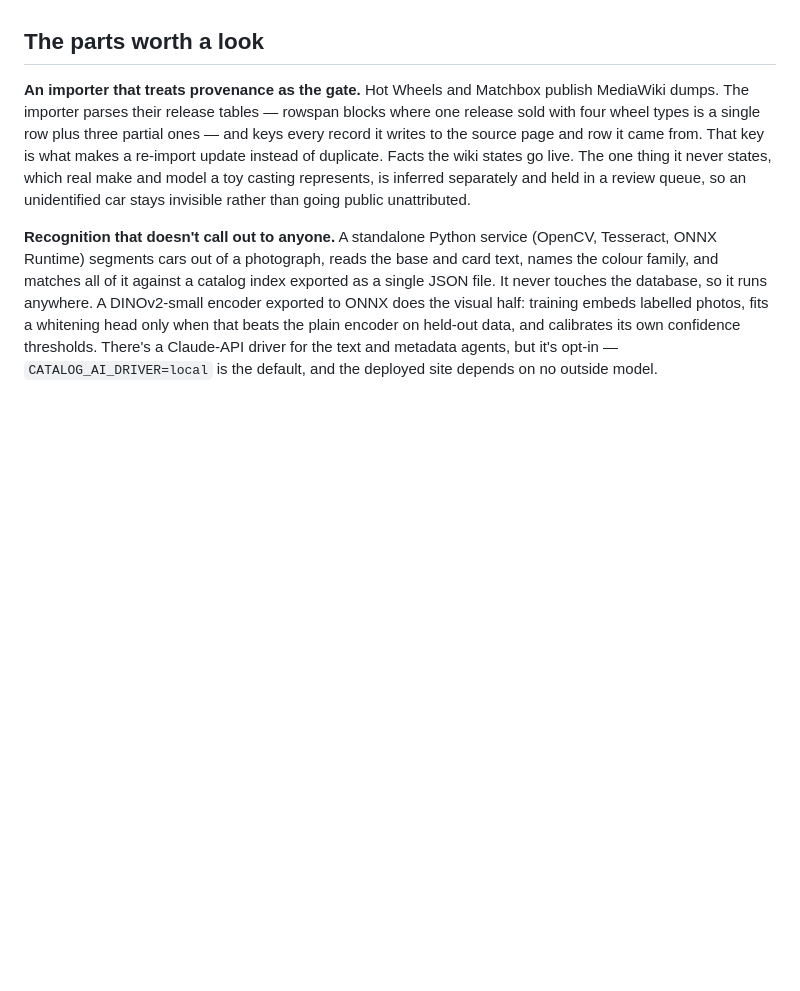
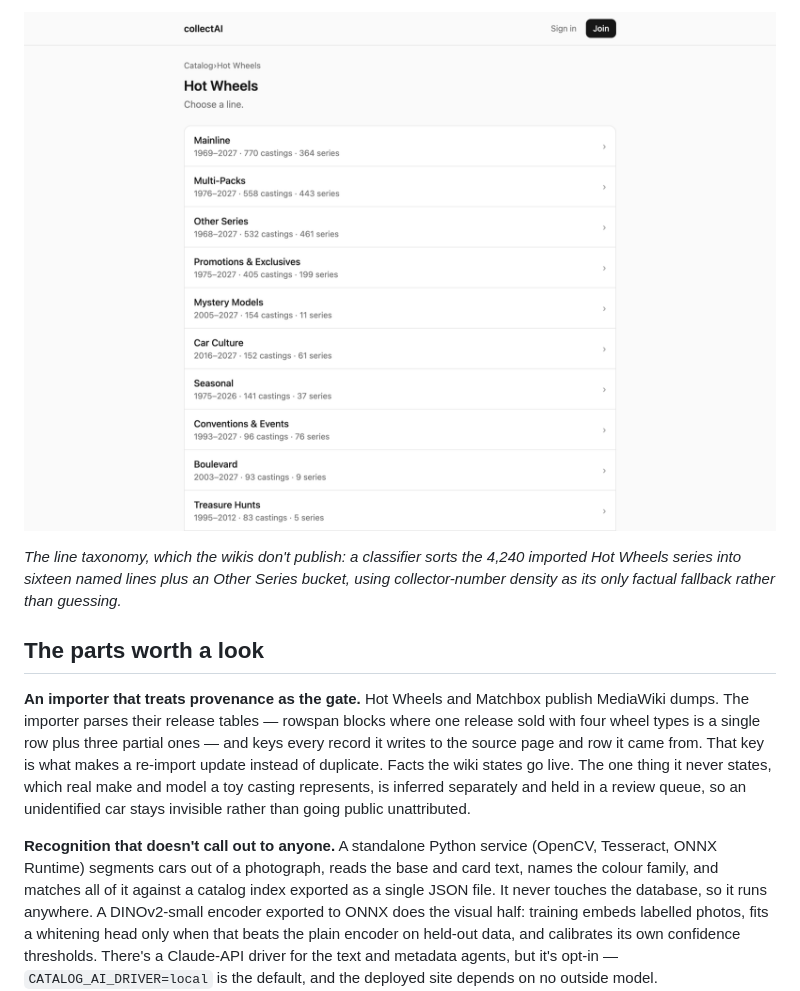
Before and after one commit to rishab2002/collectAI, a Markdown page: README.md, the part around one of its changes. Rendered like a GitHub page; pictures changed too: docs/images/1-brand.png (added); blank space fills up the shorter version.

```diff
--- a/README.md
+++ b/README.md
@@ -17,3 +33,9 @@ without an invitation. It runs locally in Docker in two commands.
+![The Hot Wheels brand page, listing its main lines](docs/images/1-brand.png)
+
+*The line taxonomy, which the wikis don't publish: a classifier sorts the 4,240
+imported Hot Wheels series into sixteen named lines plus an Other Series
+bucket, using collector-number density as its only factual fallback rather than
+guessing.*
 
 ## The parts worth a look
 
```
Also changed, not shown: other parts of README.md (+19 -1 lines), docs/images/2-car.png (added), docs/images/3-scan.png (added).
